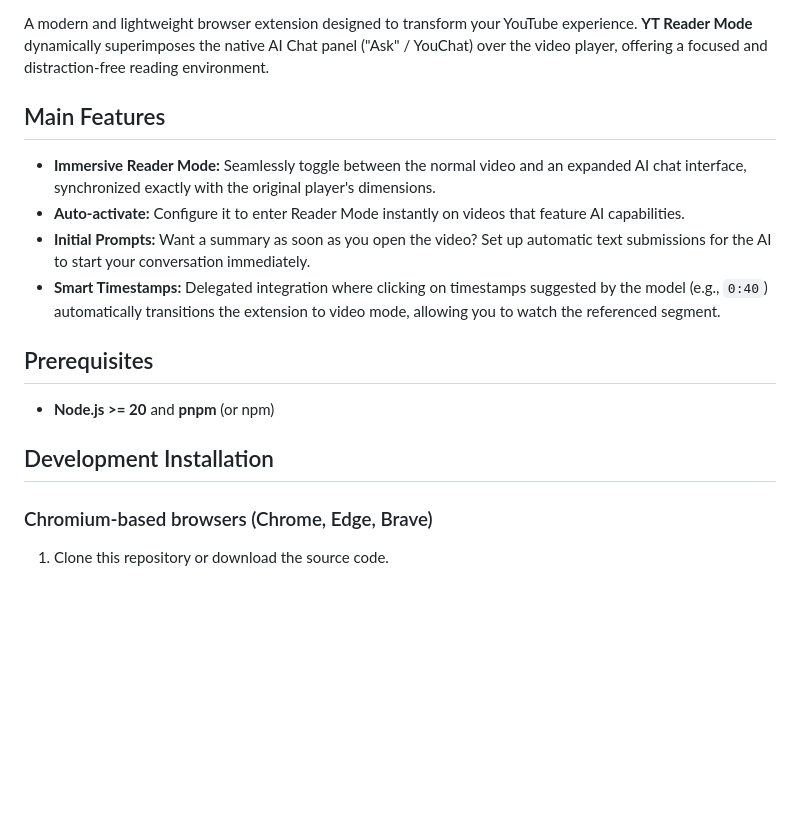
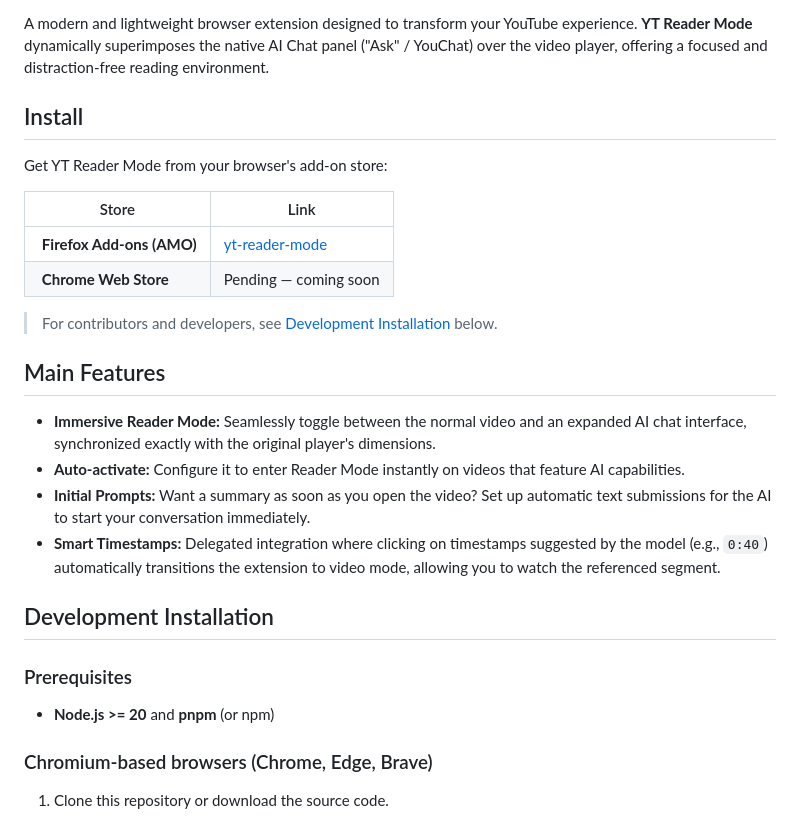
Before and after one commit to meyer-pidiache/yt-reader-mode, a Markdown page: README.md, the part around one of its changes. Rendered like a GitHub page; badges without logos; blank space fills up the shorter version.

```diff
--- a/README.md
+++ b/README.md
@@ -3,4 +18,15 @@
 A modern and lightweight browser extension designed to transform your YouTube experience. **YT Reader Mode** dynamically superimposes the native AI Chat panel ("Ask" / YouChat) over the video player, offering a focused and distraction-free reading environment.
+
+## Install
+
+Get YT Reader Mode from your browser's add-on store:
+
+| Store | Link |
+|---|---|
+| ![Firefox logo](https://img.shields.io/badge/-white?logo=firefox&style=social) **Firefox Add-ons (AMO)** | [yt-reader-mode](https://addons.mozilla.org/en-US/firefox/addon/yt-reader-mode/) |
+| ![Chrome logo](https://img.shields.io/badge/-white?logo=googlechrome&style=social) **Chrome Web Store** | Pending — coming soon |
+
+> For contributors and developers, see [Development Installation](#development-installation) below.
 
 ## Main Features
 
@@ -9,11 +35,11 @@ A modern and lightweight browser extension designed to transform your YouTube ex
 - **Initial Prompts:** Want a summary as soon as you open the video? Set up automatic text submissions for the AI to start your conversation immediately.
 - **Smart Timestamps:** Delegated integration where clicking on timestamps suggested by the model (e.g., `0:40`) automatically transitions the extension to video mode, allowing you to watch the referenced segment.
 
-## Prerequisites
+## Development Installation
+
+### Prerequisites
 
 - **Node.js >= 20** and **pnpm** (or npm)
-
-## Development Installation
 
 ### Chromium-based browsers (Chrome, Edge, Brave)
 
```
Also changed, not shown: other parts of README.md (+15 -0 lines).
